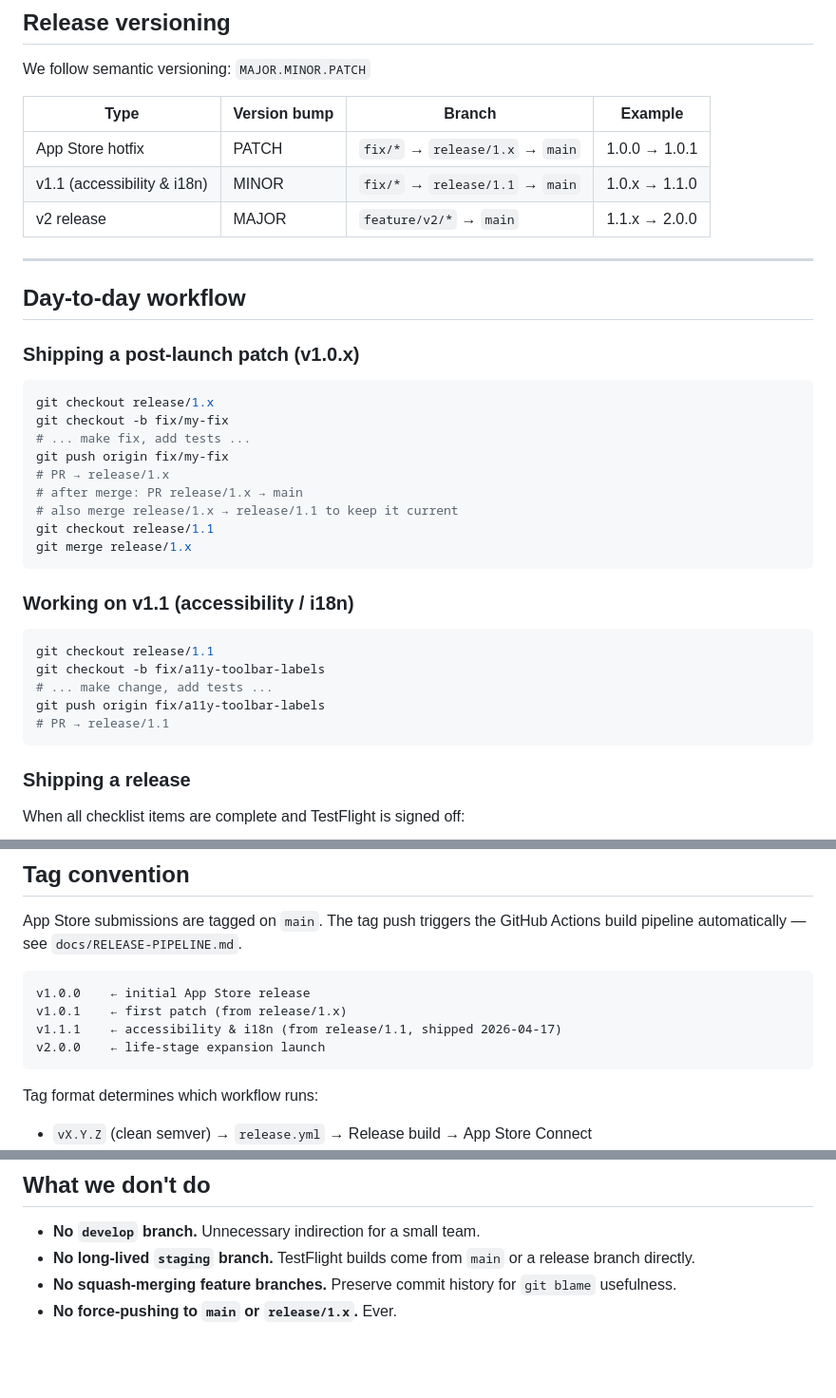
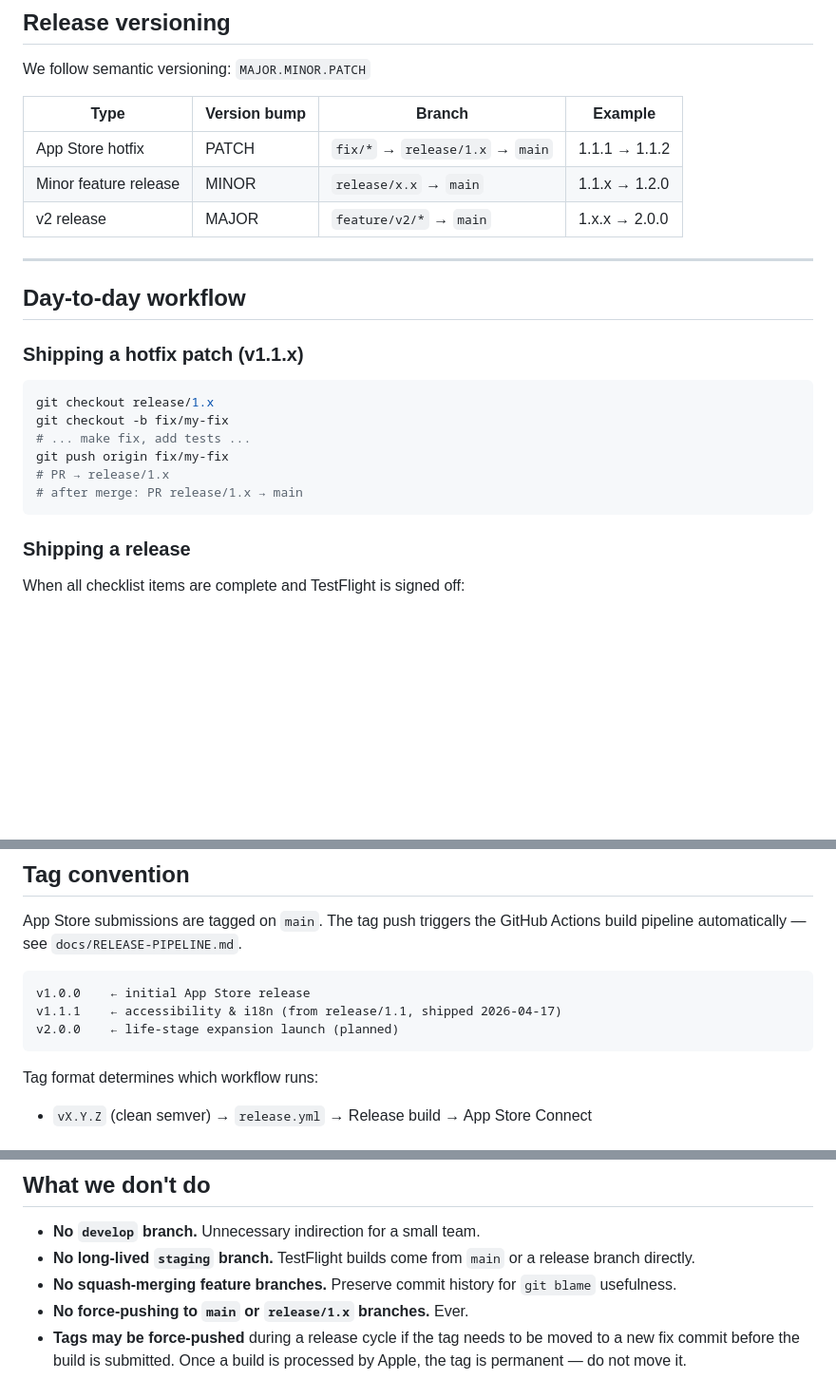
Before and after one commit to pjaol/safeflow, a Markdown page: docs/BRANCHING.md, 3 parts joined by grey strips. Shown at 95% size. Drawn GitHub-style; blank space fills up the shorter version.

Commit message:
docs(branching): fix version history, remove stale v1.1 workflow, clarify tag force-push rule

````diff
--- a/docs/BRANCHING.md
+++ b/docs/BRANCHING.md
@@ -64,15 +64,15 @@ We follow semantic versioning: `MAJOR.MINOR.PATCH`
 
 | Type | Version bump | Branch | Example |
 |---|---|---|---|
-| App Store hotfix | PATCH | `fix/*` → `release/1.x` → `main` | 1.0.0 → 1.0.1 |
-| v1.1 (accessibility & i18n) | MINOR | `fix/*` → `release/1.1` → `main` | 1.0.x → 1.1.0 |
-| v2 release | MAJOR | `feature/v2/*` → `main` | 1.1.x → 2.0.0 |
+| App Store hotfix | PATCH | `fix/*` → `release/1.x` → `main` | 1.1.1 → 1.1.2 |
+| Minor feature release | MINOR | `release/x.x` → `main` | 1.1.x → 1.2.0 |
+| v2 release | MAJOR | `feature/v2/*` → `main` | 1.x.x → 2.0.0 |
 
 ---
 
 ## Day-to-day workflow
 
-### Shipping a post-launch patch (v1.0.x)
+### Shipping a hotfix patch (v1.1.x)
 
 ```bash
 git checkout release/1.x
@@ -81,19 +81,6 @@ git checkout -b fix/my-fix
 git push origin fix/my-fix
 # PR → release/1.x
 # after merge: PR release/1.x → main
-# also merge release/1.x → release/1.1 to keep it current
-git checkout release/1.1
-git merge release/1.x
-```
-
-### Working on v1.1 (accessibility / i18n)
-
-```bash
-git checkout release/1.1
-git checkout -b fix/a11y-toolbar-labels
-# ... make change, add tests ...
-git push origin fix/a11y-toolbar-labels
-# PR → release/1.1
 ```
 
 ### Shipping a release
@@ -147,9 +134,8 @@ App Store submissions are tagged on `main`. The tag push triggers the GitHub Act
 
 ```
 v1.0.0    ← initial App Store release
-v1.0.1    ← first patch (from release/1.x)
 v1.1.1    ← accessibility & i18n (from release/1.1, shipped 2026-04-17)
-v2.0.0    ← life-stage expansion launch
+v2.0.0    ← life-stage expansion launch (planned)
 ```
 
 Tag format determines which workflow runs:
@@ -173,4 +159,5 @@ git push origin v1.2.0-beta.1
 - **No `develop` branch.** Unnecessary indirection for a small team.
 - **No long-lived `staging` branch.** TestFlight builds come from `main` or a release branch directly.
 - **No squash-merging feature branches.** Preserve commit history for `git blame` usefulness.
-- **No force-pushing to `main` or `release/1.x`.** Ever.
+- **No force-pushing to `main` or `release/1.x` branches.** Ever.
+- **Tags may be force-pushed** during a release cycle if the tag needs to be moved to a new fix commit before the build is submitted. Once a build is processed by Apple, the tag is permanent — do not move it.
````
